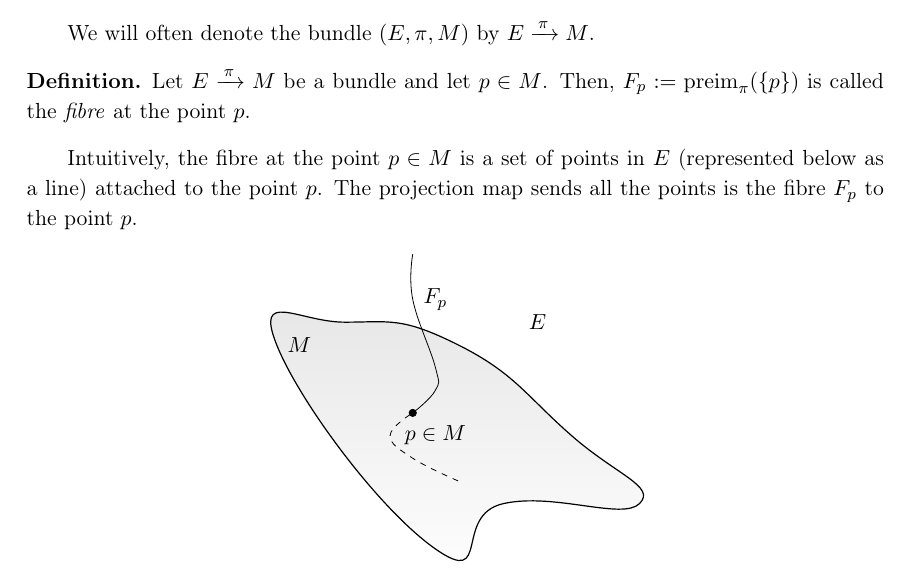
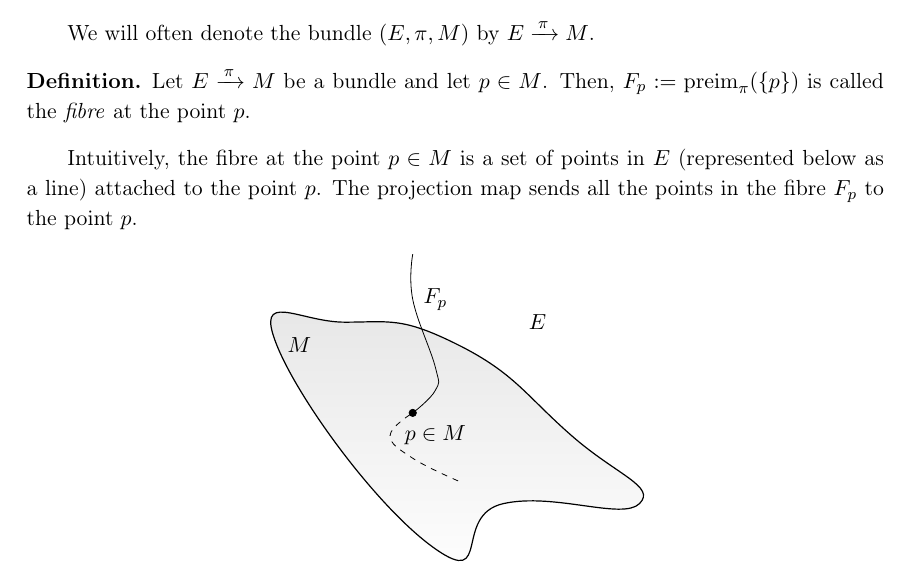
Before and after one commit to sreahw/schuller-geometric, a LaTeX document (main.tex, which reads ga/06manifolds.tex): part of page 47 of 221, cut so that both start at the same text. Compiled offline with pdfLaTeX; a LaTeX package or settings file that is missing is left out.

Commit message:
Update 06manifolds.tex

```diff
--- a/ga/06manifolds.tex
+++ b/ga/06manifolds.tex
@@ -90,7 +90,7 @@ We will often denote the bundle $(E,\pi,M)$ by $E\xrightarrow{\,\pi\,}M$.
 Let $E\xrightarrow{\,\pi\,}M$ be a bundle and let $p\in M$. Then, $F_p:=\preim_\pi(\{p\})$ is called the \emph{fibre}\index{fibre} at the point $p$.
 \ed
 
-Intuitively, the fibre at the point $p\in M$ is a set of points in $E$ (represented below as a line) attached to the point $p$. The projection map sends all the points is the fibre $F_p$ to the point $p$.
+Intuitively, the fibre at the point $p\in M$ is a set of points in $E$ (represented below as a line) attached to the point $p$. The projection map sends all the points in the fibre $F_p$ to the point $p$.
 
 \begin{figure}[h!]
 \centering
```
